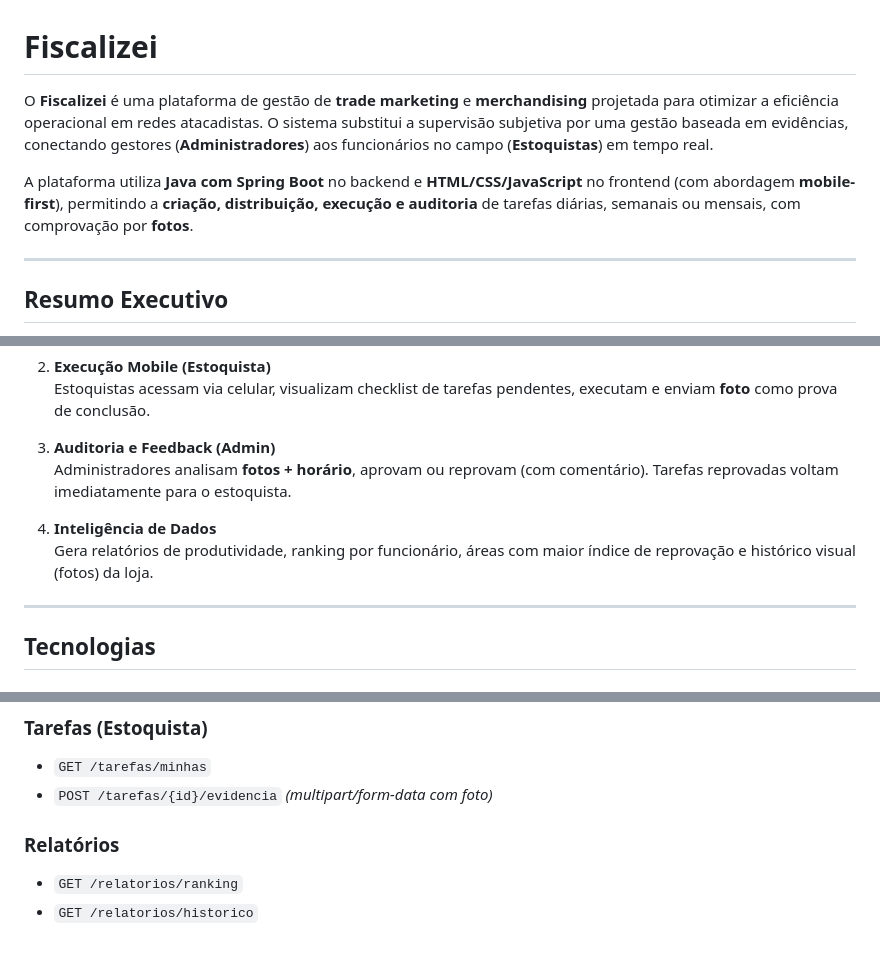
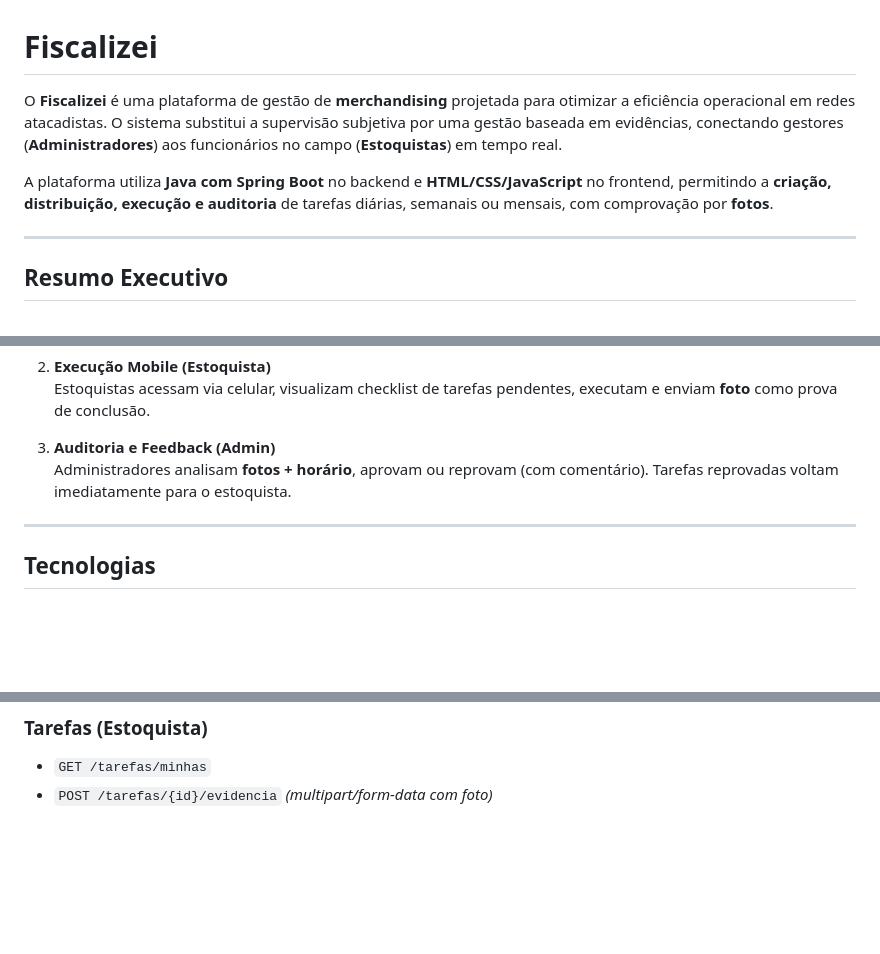
Before and after one commit to Fiscalizei/fiscalizei, a Markdown page: README.md, 3 parts joined by grey strips. Drawn GitHub-style; blank space fills up the shorter version.

Commit message:
Update README to remove data intelligence section
Removed the 'Inteligência de Dados' section and some details related to reports in the README.

```diff
--- a/README.md
+++ b/README.md
@@ -1,8 +1,8 @@
 # Fiscalizei
 
-O **Fiscalizei** é uma plataforma de gestão de **trade marketing** e **merchandising** projetada para otimizar a eficiência operacional em redes atacadistas. O sistema substitui a supervisão subjetiva por uma gestão baseada em evidências, conectando gestores (**Administradores**) aos funcionários no campo (**Estoquistas**) em tempo real.
+O **Fiscalizei** é uma plataforma de gestão de **merchandising** projetada para otimizar a eficiência operacional em redes atacadistas. O sistema substitui a supervisão subjetiva por uma gestão baseada em evidências, conectando gestores (**Administradores**) aos funcionários no campo (**Estoquistas**) em tempo real.
 
-A plataforma utiliza **Java com Spring Boot** no backend e **HTML/CSS/JavaScript** no frontend (com abordagem **mobile-first**), permitindo a **criação, distribuição, execução e auditoria** de tarefas diárias, semanais ou mensais, com comprovação por **fotos**.
+A plataforma utiliza **Java com Spring Boot** no backend e **HTML/CSS/JavaScript** no frontend, permitindo a **criação, distribuição, execução e auditoria** de tarefas diárias, semanais ou mensais, com comprovação por **fotos**.
 
 ---
 
@@ -20,9 +20,6 @@ O Fiscalizei transforma o controle de atividades de merchandising em um processo
 
 3. **Auditoria e Feedback (Admin)**
    Administradores analisam **fotos + horário**, aprovam ou reprovam (com comentário). Tarefas reprovadas voltam imediatamente para o estoquista.
-
-4. **Inteligência de Dados**
-   Gera relatórios de produtividade, ranking por funcionário, áreas com maior índice de reprovação e histórico visual (fotos) da loja.
 
 ---
 
@@ -164,7 +157,3 @@ fiscalizei-frontend/
 ### Tarefas (Estoquista)
 - `GET /tarefas/minhas`
 - `POST /tarefas/{id}/evidencia` *(multipart/form-data com foto)*
-
-### Relatórios
-- `GET /relatorios/ranking`
-- `GET /relatorios/historico`
```
Also changed, not shown: other parts of README.md (+0 -4 lines).
